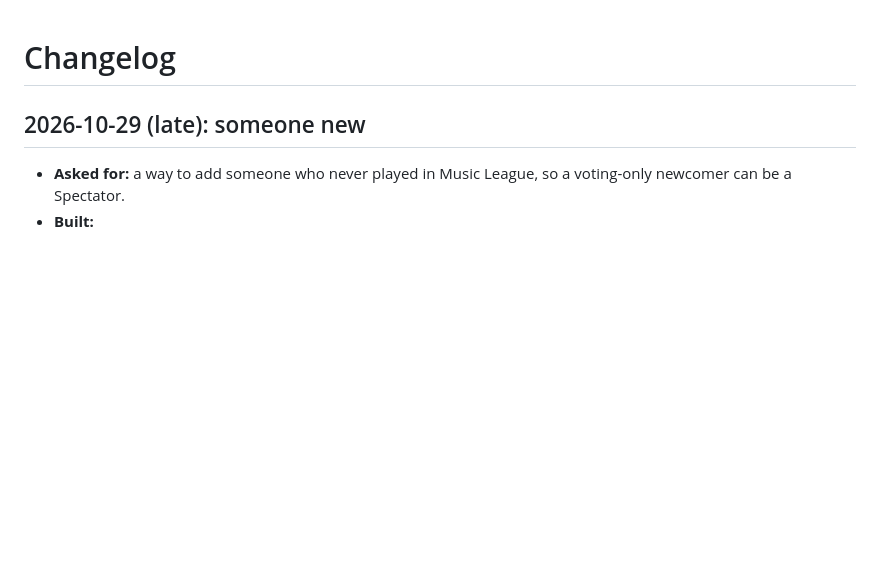
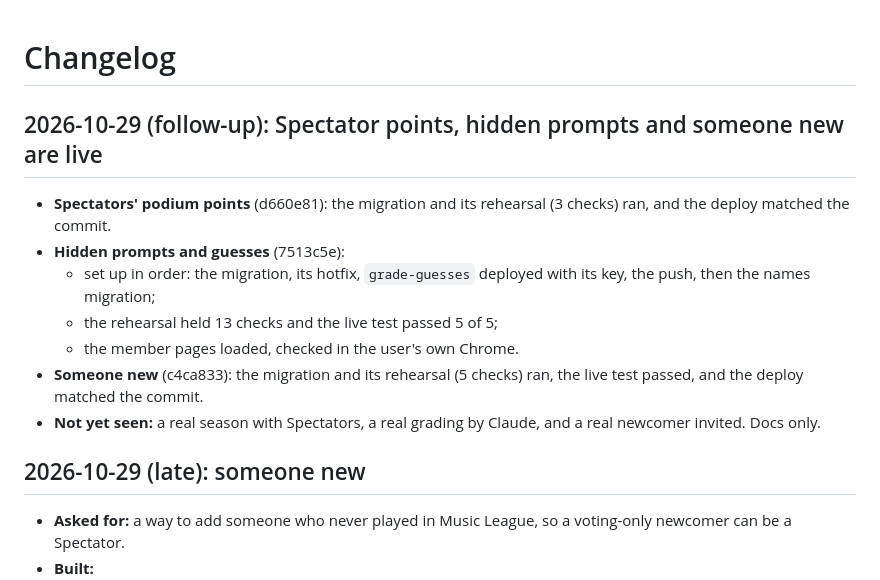
Before and after one commit to KernelForbin/pfml, a Markdown page: CHANGELOG.md, the part around the change. Rendered like a GitHub page; blank space fills up the shorter version.

```diff
--- a/CHANGELOG.md
+++ b/CHANGELOG.md
@@ -1,4 +1,18 @@
 # Changelog
+
+## 2026-10-29 (follow-up): Spectator points, hidden prompts and someone new are live
+
+- **Spectators' podium points** (d660e81): the migration and its rehearsal
+  (3 checks) ran, and the deploy matched the commit.
+- **Hidden prompts and guesses** (7513c5e):
+  - set up in order: the migration, its hotfix, `grade-guesses` deployed
+    with its key, the push, then the names migration;
+  - the rehearsal held 13 checks and the live test passed 5 of 5;
+  - the member pages loaded, checked in the user's own Chrome.
+- **Someone new** (c4ca833): the migration and its rehearsal (5 checks)
+  ran, the live test passed, and the deploy matched the commit.
+- **Not yet seen:** a real season with Spectators, a real grading by
+  Claude, and a real newcomer invited. Docs only.
 
 ## 2026-10-29 (late): someone new
 
```
Also changed, not shown: README.md (+21 -2 lines).
